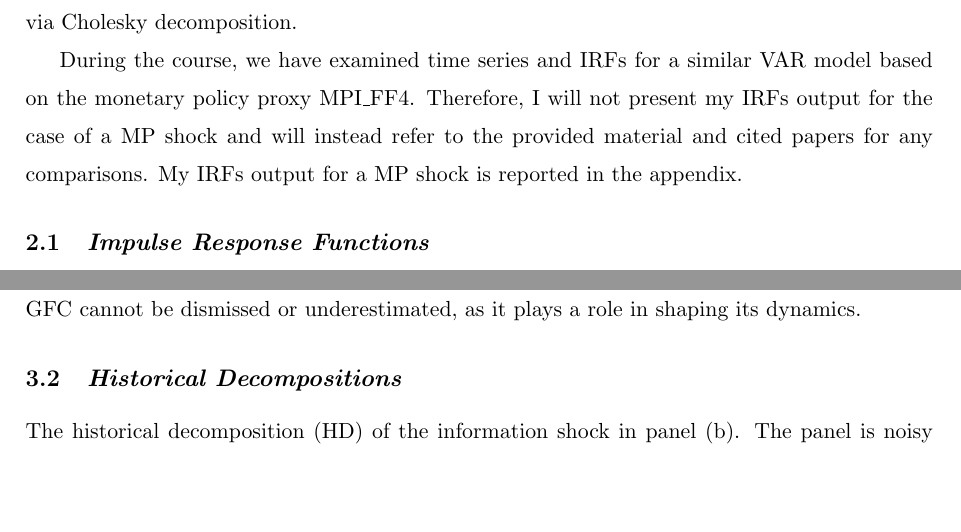
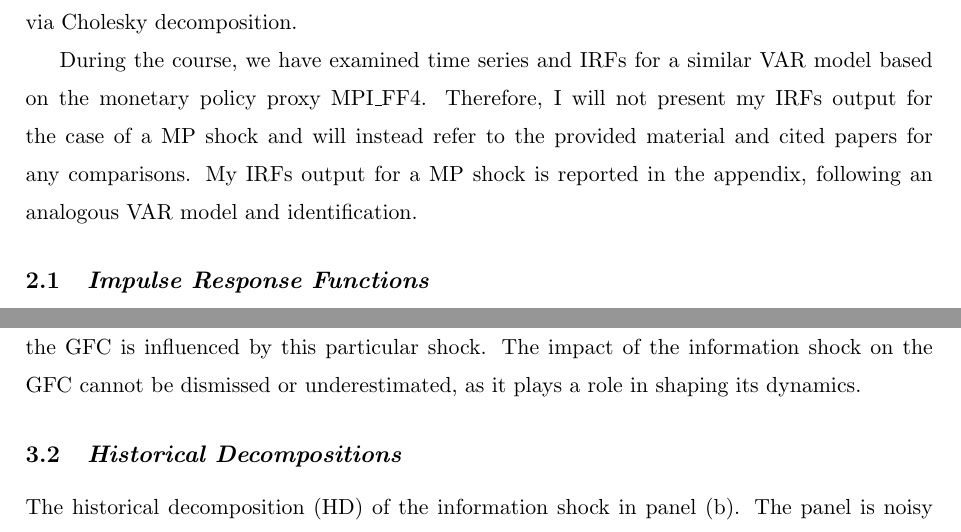
Before and after one commit to disj3ssica/AppMacro_Project_Efrem, a LaTeX document (JessicaCremonese_AM_Project.tex): two parts of pages 4 and 7 of 9, joined at a grey line, cut so that both start at the same text, the shorter picture padded with empty space. Compiled offline with pdfLaTeX.

Commit message:
final edits

```diff
--- a/JessicaCremonese_AM_Project.tex
+++ b/JessicaCremonese_AM_Project.tex
@@ -91,7 +91,7 @@ y_t = \beta + \alpha t + A_1 y_{t-1}+\dots + A_p y_{t-p} + u_t ,
 $$
 where $\beta$ is a constant, $\alpha t$ captures the linear trend, $y_t$ is a vector of endogenous variables, $p$ is the lag order of the model and $u$ is the residual. In order to consistently estimate the impulse response functions, the ordering of the variables in $y_t$ puts the instrument at the top, followed in order by logCPI, unemployment rate, GFC, policy rate and spread. The model is identified via Cholesky decomposition.
 
-During the course, we have examined time series and IRFs for a similar VAR model based on the monetary policy proxy MPI\_FF4. Therefore, I will not present my IRFs output for the case of a MP shock and will instead refer to the provided material and cited papers for any comparisons. My IRFs output for a MP shock is reported in the appendix.
+During the course, we have examined time series and IRFs for a similar VAR model based on the monetary policy proxy MPI\_FF4. Therefore, I will not present my IRFs output for the case of a MP shock and will instead refer to the provided material and cited papers for any comparisons. My IRFs output for a MP shock is reported in the appendix, following an analogous VAR model and identification.
 
 
 
```
Also changed, not shown: JessicaCremonese_AM_Project.pdf, 2 other files.
